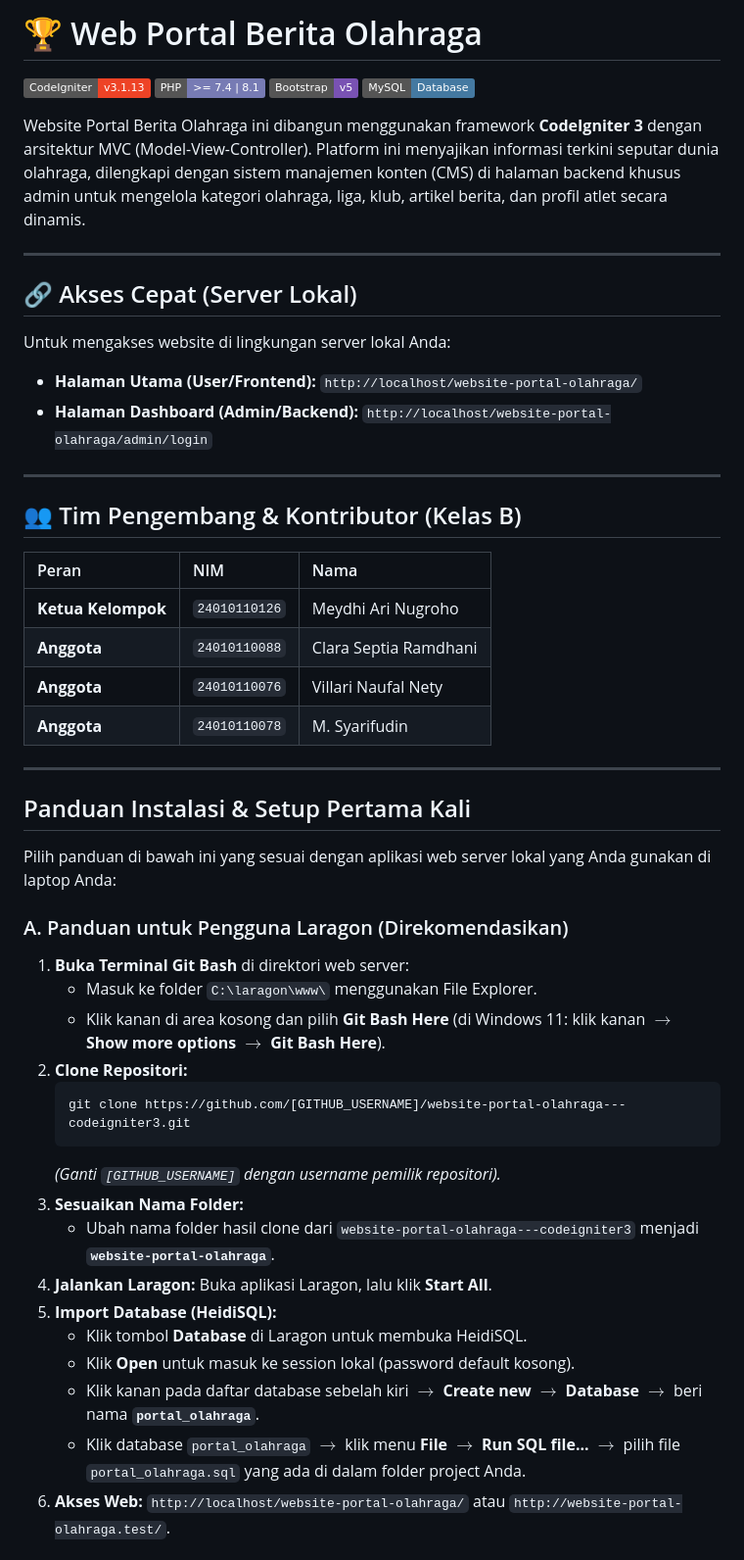
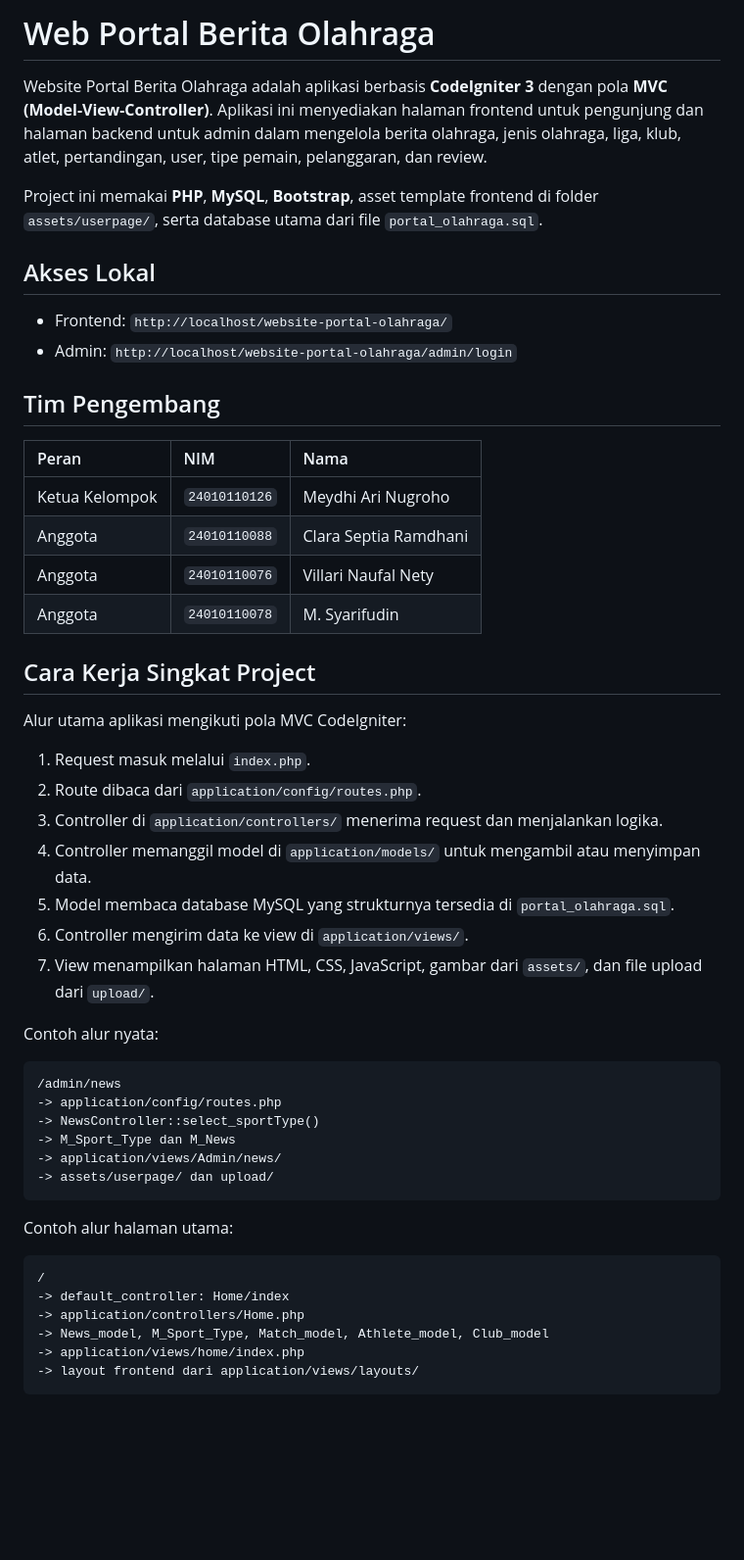
Before and after one commit to MeydhiXploit/website-portal-olahraga---codeigniter3, a Markdown page: README.md, the part around one of its changes. Shown at 98% size. Rendered like a GitHub page; badges without logos; blank space fills up the shorter version.

Commit message:
docs: readme

````diff
--- a/README.md
+++ b/README.md
@@ -1,55 +1,54 @@
-# 🏆 Web Portal Berita Olahraga
+# Web Portal Berita Olahraga
 
-[![CodeIgniter](https://img.shields.io/badge/CodeIgniter-v3.1.13-EE4326?style=flat-squared&logo=codeigniter&logoColor=white)](https://codeigniter.com/)
-[![PHP](https://img.shields.io/badge/PHP-%3E%3D%207.4%20%7C%208.1-777BB4?style=flat-squared&logo=php&logoColor=white)](https://www.php.net/)
-[![Bootstrap](https://img.shields.io/badge/Bootstrap-v5-7952B3?style=flat-squared&logo=bootstrap&logoColor=white)](https://getbootstrap.com/)
-[![MySQL](https://img.shields.io/badge/MySQL-Database-4479A1?style=flat-squared&logo=mysql&logoColor=white)](https://www.mysql.com/)
+Website Portal Berita Olahraga adalah aplikasi berbasis **CodeIgniter 3** dengan pola **MVC (Model-View-Controller)**. Aplikasi ini menyediakan halaman frontend untuk pengunjung dan halaman backend untuk admin dalam mengelola berita olahraga, jenis olahraga, liga, klub, atlet, pertandingan, user, tipe pemain, pelanggaran, dan review.
 
-Website Portal Berita Olahraga ini dibangun menggunakan framework **CodeIgniter 3** dengan arsitektur MVC (Model-View-Controller). Platform ini menyajikan informasi terkini seputar dunia olahraga, dilengkapi dengan sistem manajemen konten (CMS) di halaman backend khusus admin untuk mengelola kategori olahraga, liga, klub, artikel berita, dan profil atlet secara dinamis.
+Project ini memakai **PHP**, **MySQL**, **Bootstrap**, asset template frontend di folder `assets/userpage/`, serta database utama dari file `portal_olahraga.sql`.
 
----
+## Akses Lokal
 
-## 🔗 Akses Cepat (Server Lokal)
+- Frontend: `http://localhost/website-portal-olahraga/`
+- Admin: `http://localhost/website-portal-olahraga/admin/login`
 
-Untuk mengakses website di lingkungan server lokal Anda:
+## Tim Pengembang
 
-- **Halaman Utama (User/Frontend):** `http://localhost/website-portal-olahraga/`
-- **Halaman Dashboard (Admin/Backend):** `http://localhost/website-portal-olahraga/admin/login`
+| Peran | NIM | Nama |
+| :-- | :-- | :-- |
+| Ketua Kelompok | `24010110126` | Meydhi Ari Nugroho |
+| Anggota | `24010110088` | Clara Septia Ramdhani |
+| Anggota | `24010110076` | Villari Naufal Nety |
+| Anggota | `24010110078` | M. Syarifudin |
 
----
+## Cara Kerja Singkat Project
 
-## 👥 Tim Pengembang & Kontributor (Kelas B)
+Alur utama aplikasi mengikuti pola MVC CodeIgniter:
 
-| Peran              | NIM           | Nama                  |
-| :----------------- | :------------ | :-------------------- |
-| **Ketua Kelompok** | `24010110126` | Meydhi Ari Nugroho    |
-| **Anggota**        | `24010110088` | Clara Septia Ramdhani |
-| **Anggota**        | `24010110076` | Villari Naufal Nety   |
-| **Anggota**        | `24010110078` | M. Syarifudin         |
+1. Request masuk melalui `index.php`.
+2. Route dibaca dari `application/config/routes.php`.
+3. Controller di `application/controllers/` menerima request dan menjalankan logika.
+4. Controller memanggil model di `application/models/` untuk mengambil atau menyimpan data.
+5. Model membaca database MySQL yang strukturnya tersedia di `portal_olahraga.sql`.
+6. Controller mengirim data ke view di `application/views/`.
+7. View menampilkan halaman HTML, CSS, JavaScript, gambar dari `assets/`, dan file upload dari `upload/`.
 
----
+Contoh alur nyata:
 
-## Panduan Instalasi & Setup Pertama Kali
+```text
+/admin/news
+-> application/config/routes.php
+-> NewsController::select_sportType()
+-> M_Sport_Type dan M_News
+-> application/views/Admin/news/
+-> assets/userpage/ dan upload/
+```
 
-Pilih panduan di bawah ini yang sesuai dengan aplikasi web server lokal yang Anda gunakan di laptop Anda:
+Contoh alur halaman utama:
 
-### A. Panduan untuk Pengguna Laragon (Direkomendasikan)
+```text
+/
+-> default_controller: Home/index
+-> application/controllers/Home.php
+-> News_model, M_Sport_Type, Match_model, Athlete_model, Club_model
+-> application/views/home/index.php
+-> layout frontend dari application/views/layouts/
+```
 
-1.  **Buka Terminal Git Bash** di direktori web server:
-    - Masuk ke folder `C:\laragon\www\` menggunakan File Explorer.
-    - Klik kanan di area kosong dan pilih **Git Bash Here** (di Windows 11: klik kanan $\rightarrow$ **Show more options** $\rightarrow$ **Git Bash Here**).
-2.  **Clone Repositori:**
-    ```bash
-    git clone https://github.com/[GITHUB_USERNAME]/website-portal-olahraga---codeigniter3.git
-    ```
-    _(Ganti `[GITHUB_USERNAME]` dengan username pemilik repositori)._
-3.  **Sesuaikan Nama Folder:**
-    - Ubah nama folder hasil clone dari `website-portal-olahraga---codeigniter3` menjadi **`website-portal-olahraga`**.
-4.  **Jalankan Laragon:** Buka aplikasi Laragon, lalu klik **Start All**.
-5.  **Import Database (HeidiSQL):**
-    - Klik tombol **Database** di Laragon untuk membuka HeidiSQL.
-    - Klik **Open** untuk masuk ke session lokal (password default kosong).
-    - Klik kanan pada daftar database sebelah kiri $\rightarrow$ **Create new** $\rightarrow$ **Database** $\rightarrow$ beri nama **`portal_olahraga`**.
-    - Klik database `portal_olahraga` $\rightarrow$ klik menu **File** $\rightarrow$ **Run SQL file...** $\rightarrow$ pilih file `portal_olahraga.sql` yang ada di dalam folder project Anda.
-6.  **Akses Web:** `http://localhost/website-portal-olahraga/` atau `http://website-portal-olahraga.test/`.
-
````
Also changed, not shown: other parts of README.md (+224 -168 lines).
